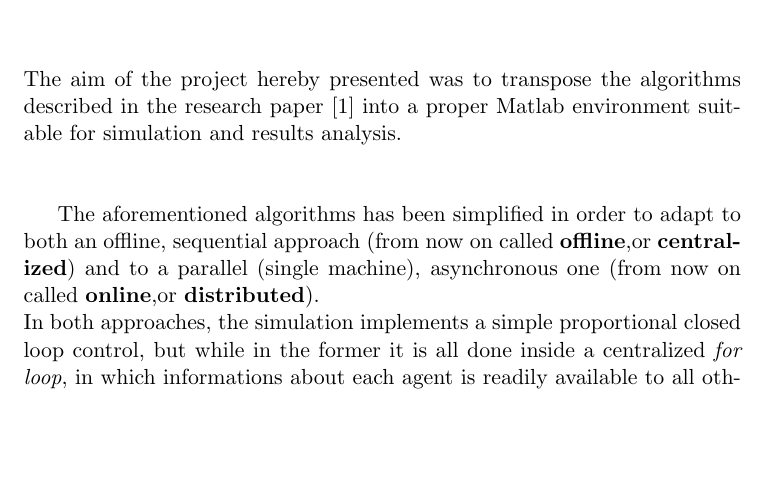
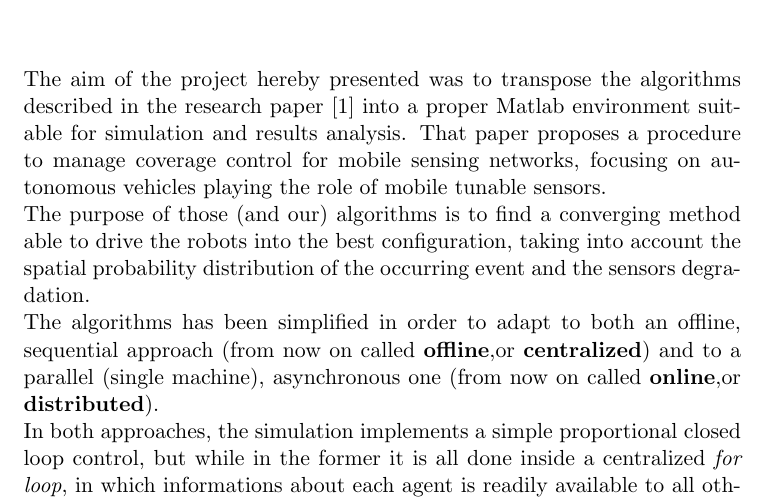
Before and after one commit to dragolollo/DCSreport, a LaTeX thesis (ReportDCS.tex): part of page 3 of 27, cut so that both start at the same text, the shorter picture padded with empty space. Compiled offline with pdfLaTeX.

Commit message:
abstract updated

```diff
--- a/ReportDCS.tex
+++ b/ReportDCS.tex
@@ -69,11 +69,10 @@
 		{\Huge \textbf{Abstract}}\\
 		\vspace{15mm}
 	\end{center}
-	The aim of the project hereby presented was to transpose the algorithms described in the research paper\cite{K1} into a proper Matlab environment suitable for simulation and results analysis.\\\\
-
-	The aforementioned algorithms has been simplified in order to adapt to both an offline, sequential approach (from now on called \textbf{offline},or \textbf{centralized}) and to a parallel (single machine), asynchronous one (from now on called \textbf{online},or \textbf{distributed}).\\
-	In both approaches, the simulation implements a simple proportional closed loop control, but while in the former it is all done inside a centralized \textit{for loop}, in which informations about each agent is readily available to all others, in the latter we tried to be more faithful to the original formulation, in which every agents has to exchange with other agents informations about each other's positions in a timely manner, while being "deaf" (to a certain extent) in-between successive communications.\\\\
-
+	The aim of the project hereby presented was to transpose the algorithms described in the research paper\cite{K1} into a proper Matlab environment suitable for simulation and results analysis. That paper proposes a procedure to manage coverage control for mobile sensing networks, focusing on autonomous vehicles playing the role of mobile tunable sensors.\\
+	The purpose of those (and our) algorithms is to find a converging method able to drive the robots into the best configuration, taking into account the spatial probability distribution of the occurring event and the sensors degradation.\\
+	The algorithms has been simplified in order to adapt to both an offline, sequential approach (from now on called \textbf{offline},or \textbf{centralized}) and to a parallel (single machine), asynchronous one (from now on called \textbf{online},or \textbf{distributed}).\\
+	In both approaches, the simulation implements a simple proportional closed loop control, but while in the former it is all done inside a centralized \textit{for loop}, in which informations about each agent is readily available to all others, in the latter we tried to be more faithful to the original formulation, in which every agents has to exchange with other agents informations about each other's positions in a timely manner, while being "deaf" (to a certain extent) in-between successive communications.\\
 	To achieve all of this we've made use of Matlab's \textit{Parallel Computing Toolbox} to simulate the independent agents as communicating threads.\\
 	In the distributed version of the simulation we also implemented a visual comparison between the two approaches so to show how they bring slightly different results.
 
```
Also changed, not shown: ReportDCS.pdf, 2 other files.
